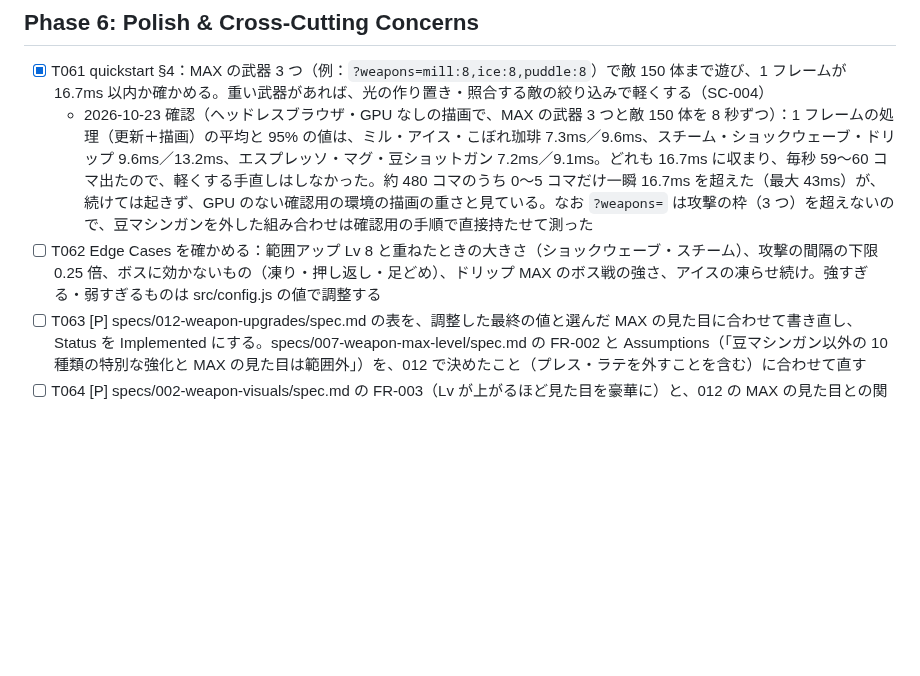
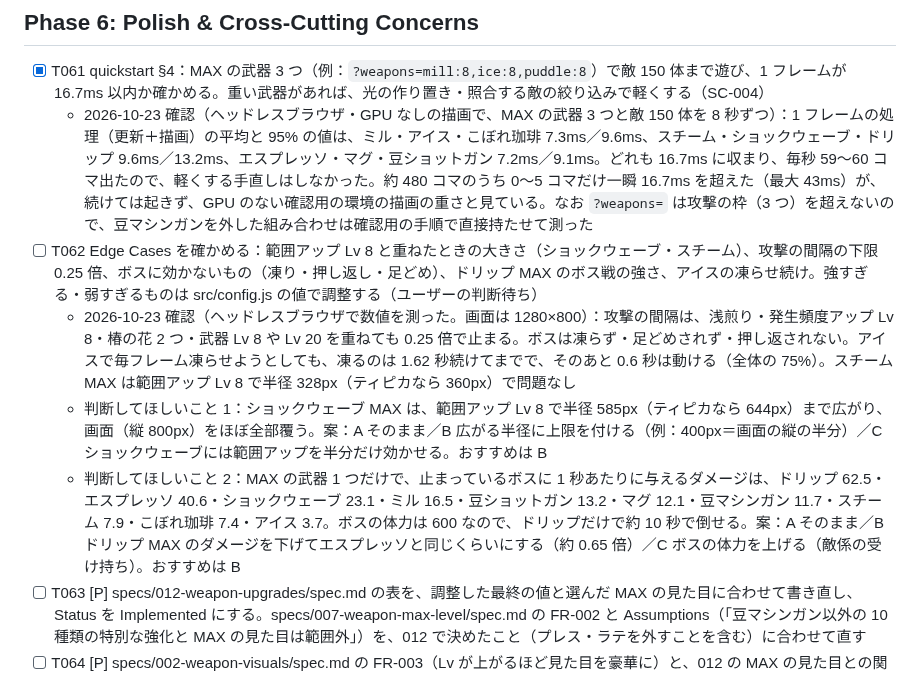
Before and after one commit to ItoJun0006/coffee-survival, a Markdown page: specs/012-weapon-upgrades/tasks.md, the part around the change. Drawn GitHub-style; blank space fills up the shorter version.

Commit message:
仕様 012 のタスク T062 を確かめ、ショックウェーブ MAX の大きさとドリップ MAX のボス戦の強さを判断待ちにする
Co-Authored-By: Claude Opus 5.5 <noreply@anthropic.com>
Claude-Session: https://claude.ai/code/session_016V7qc48hWmKiNh6fNgfoV6

```diff
--- a/specs/012-weapon-upgrades/tasks.md
+++ b/specs/012-weapon-upgrades/tasks.md
@@ -136,7 +136,10 @@ description: "Task list for 012-weapon-upgrades"
 
 - [x] T061 quickstart §4：MAX の武器 3 つ（例：`?weapons=mill:8,ice:8,puddle:8`）で敵 150 体まで遊び、1 フレームが 16.7ms 以内か確かめる。重い武器があれば、光の作り置き・照合する敵の絞り込みで軽くする（SC-004）
   - 2026-10-23 確認（ヘッドレスブラウザ・GPU なしの描画で、MAX の武器 3 つと敵 150 体を 8 秒ずつ）：1 フレームの処理（更新＋描画）の平均と 95% の値は、ミル・アイス・こぼれ珈琲 7.3ms／9.6ms、スチーム・ショックウェーブ・ドリップ 9.6ms／13.2ms、エスプレッソ・マグ・豆ショットガン 7.2ms／9.1ms。どれも 16.7ms に収まり、毎秒 59〜60 コマ出たので、軽くする手直しはしなかった。約 480 コマのうち 0〜5 コマだけ一瞬 16.7ms を超えた（最大 43ms）が、続けては起きず、GPU のない確認用の環境の描画の重さと見ている。なお `?weapons=` は攻撃の枠（3 つ）を超えないので、豆マシンガンを外した組み合わせは確認用の手順で直接持たせて測った
-- [ ] T062 Edge Cases を確かめる：範囲アップ Lv 8 と重ねたときの大きさ（ショックウェーブ・スチーム）、攻撃の間隔の下限 0.25 倍、ボスに効かないもの（凍り・押し返し・足どめ）、ドリップ MAX のボス戦の強さ、アイスの凍らせ続け。強すぎる・弱すぎるものは src/config.js の値で調整する
+- [ ] T062 Edge Cases を確かめる：範囲アップ Lv 8 と重ねたときの大きさ（ショックウェーブ・スチーム）、攻撃の間隔の下限 0.25 倍、ボスに効かないもの（凍り・押し返し・足どめ）、ドリップ MAX のボス戦の強さ、アイスの凍らせ続け。強すぎる・弱すぎるものは src/config.js の値で調整する（ユーザーの判断待ち）
+  - 2026-10-23 確認（ヘッドレスブラウザで数値を測った。画面は 1280×800）：攻撃の間隔は、浅煎り・発生頻度アップ Lv 8・椿の花 2 つ・武器 Lv 8 や Lv 20 を重ねても 0.25 倍で止まる。ボスは凍らず・足どめされず・押し返されない。アイスで毎フレーム凍らせようとしても、凍るのは 1.62 秒続けてまでで、そのあと 0.6 秒は動ける（全体の 75%）。スチーム MAX は範囲アップ Lv 8 で半径 328px（ティピカなら 360px）で問題なし
+  - 判断してほしいこと 1：ショックウェーブ MAX は、範囲アップ Lv 8 で半径 585px（ティピカなら 644px）まで広がり、画面（縦 800px）をほぼ全部覆う。案：A そのまま／B 広がる半径に上限を付ける（例：400px＝画面の縦の半分）／C ショックウェーブには範囲アップを半分だけ効かせる。おすすめは B
+  - 判断してほしいこと 2：MAX の武器 1 つだけで、止まっているボスに 1 秒あたりに与えるダメージは、ドリップ 62.5・エスプレッソ 40.6・ショックウェーブ 23.1・ミル 16.5・豆ショットガン 13.2・マグ 12.1・豆マシンガン 11.7・スチーム 7.9・こぼれ珈琲 7.4・アイス 3.7。ボスの体力は 600 なので、ドリップだけで約 10 秒で倒せる。案：A そのまま／B ドリップ MAX のダメージを下げてエスプレッソと同じくらいにする（約 0.65 倍）／C ボスの体力を上げる（敵係の受け持ち）。おすすめは B
 - [ ] T063 [P] specs/012-weapon-upgrades/spec.md の表を、調整した最終の値と選んだ MAX の見た目に合わせて書き直し、Status を Implemented にする。specs/007-weapon-max-level/spec.md の FR-002 と Assumptions（「豆マシンガン以外の 10 種類の特別な強化と MAX の見た目は範囲外」）を、012 で決めたこと（プレス・ラテを外すことを含む）に合わせて直す
 - [ ] T064 [P] specs/002-weapon-visuals/spec.md の FR-003（Lv が上がるほど見た目を豪華に）と、012 の MAX の見た目との関係を確かめ、食い違いがあればユーザーに報告する（勝手に直さない）
 - [ ] T065 README.md・CLAUDE.md に、武器の強化や確認用 URL パラメータ（`?weapons`・`?maxVariant`）と食い違う記述がないか確かめ、あればユーザーに報告する（断りなく編集しない）
```
